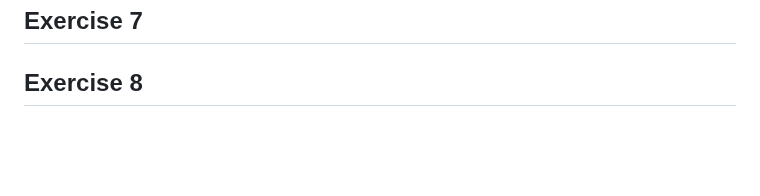
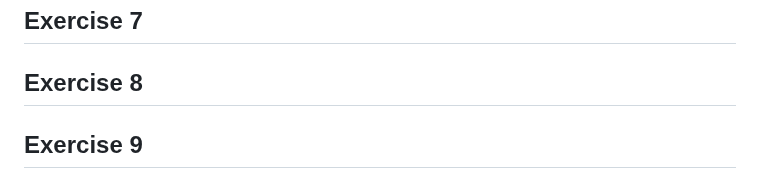
Before and after one commit to karanthakakr04/devops-bootcamp-exercises, a Markdown page: 7 - Container with Docker/chapter7-exercises.md, the part around the change. Rendered like a GitHub page; blank space fills up the shorter version.

```diff
--- a/7 - Container with Docker/chapter7-exercises.md
+++ b/7 - Container with Docker/chapter7-exercises.md
@@ -433,3 +433,5 @@ Volumes are useful in several scenarios:
 ## Exercise 7
 
 ## Exercise 8
+
+## Exercise 9
```
